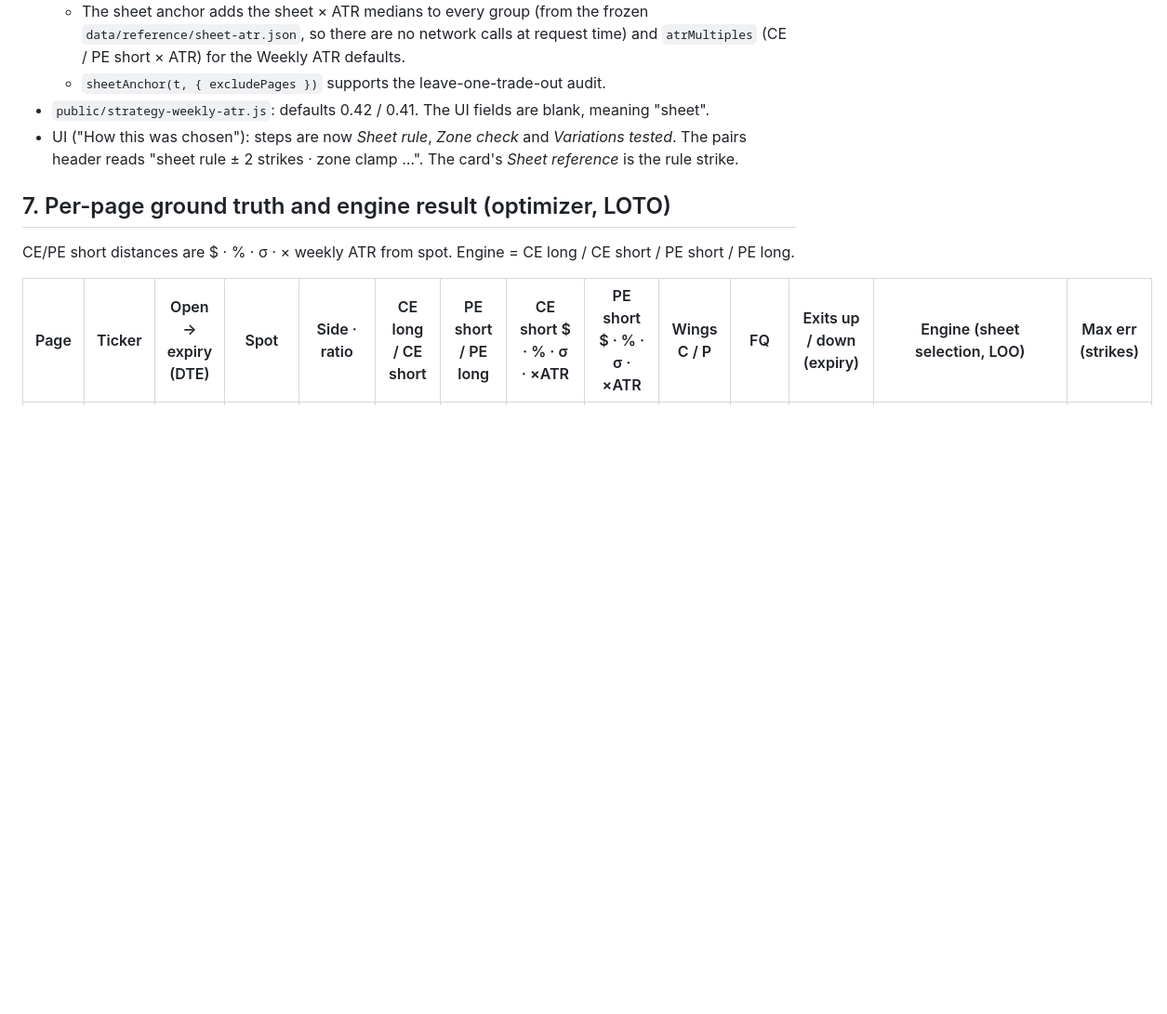
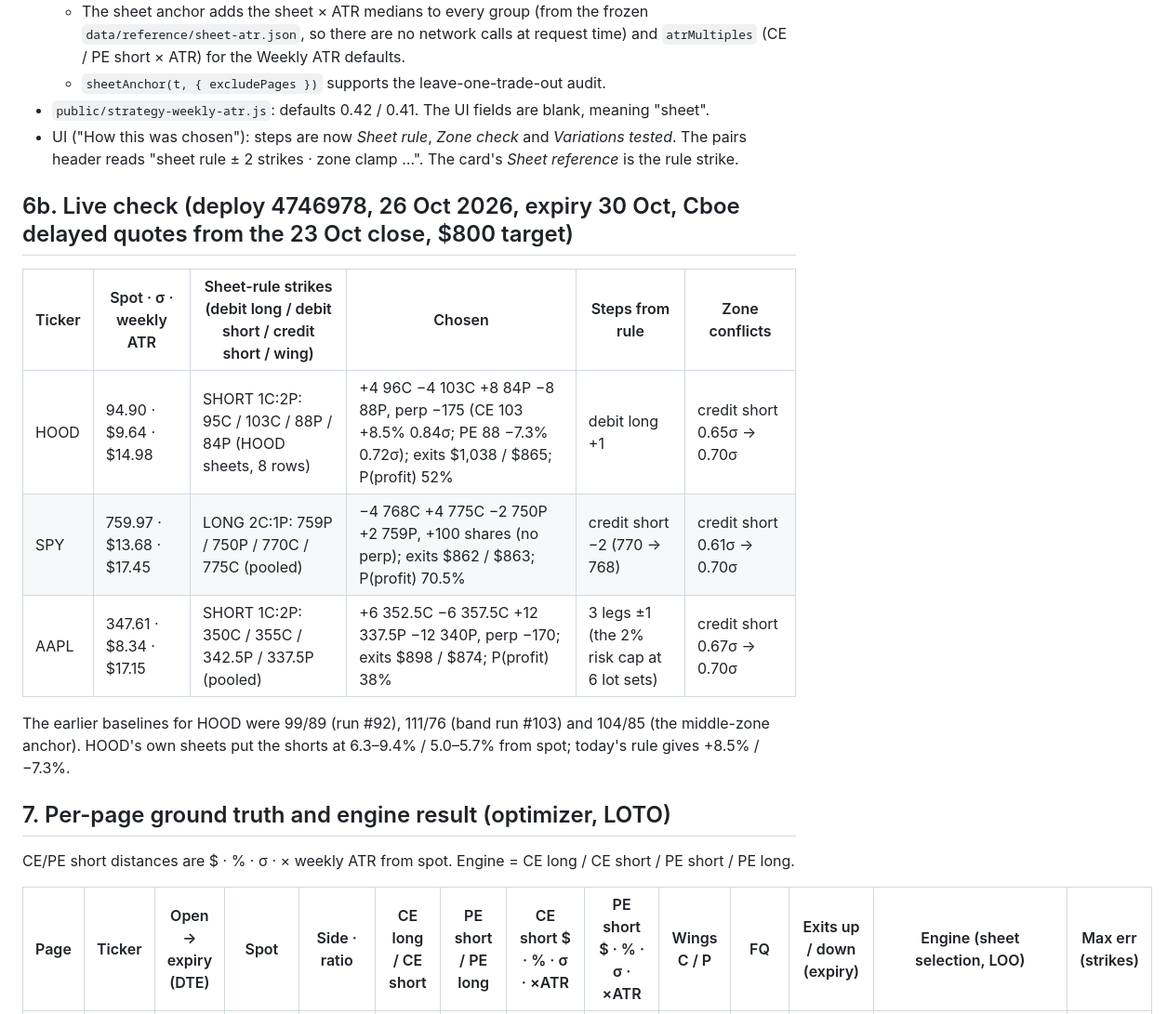
Before and after one commit to Abhinavsatyapu/QuantSignal, a Markdown page: docs/strike-selection-audit.md, the part around the change. Shown at 93% size. Rendered like a GitHub page; blank space fills up the shorter version.

Commit message:
docs: live check of the sheet-geometry selection (HOOD, SPY, AAPL 30 Oct)

```diff
--- a/docs/strike-selection-audit.md
+++ b/docs/strike-selection-audit.md
@@ -117,6 +117,16 @@ Legs within N listed strikes of the sheet (all 4 legs pooled). LOTO = leave-one-
 * `public/strategy-weekly-atr.js`: defaults 0.42 / 0.41. The UI fields are blank, meaning "sheet".
 * UI ("How this was chosen"): steps are now *Sheet rule*, *Zone check* and *Variations tested*. The pairs header reads "sheet rule ± 2 strikes · zone clamp …". The card's *Sheet reference* is the rule strike.
 
+## 6b. Live check (deploy 4746978, 26 Oct 2026, expiry 30 Oct, Cboe delayed quotes from the 23 Oct close, $800 target)
+
+| Ticker | Spot · σ · weekly ATR | Sheet-rule strikes (debit long / debit short / credit short / wing) | Chosen | Steps from rule | Zone conflicts |
+|---|---|---|---|---|---|
+| HOOD | 94.90 · $9.64 · $14.98 | SHORT 1C:2P: 95C / 103C / 88P / 84P (HOOD sheets, 8 rows) | +4 96C −4 103C +8 84P −8 88P, perp −175 (CE 103 +8.5% 0.84σ; PE 88 −7.3% 0.72σ); exits $1,038 / $865; P(profit) 52% | debit long +1 | credit short 0.65σ → 0.70σ |
+| SPY | 759.97 · $13.68 · $17.45 | LONG 2C:1P: 759P / 750P / 770C / 775C (pooled) | −4 768C +4 775C −2 750P +2 759P, +100 shares (no perp); exits $862 / $863; P(profit) 70.5% | credit short −2 (770 → 768) | credit short 0.61σ → 0.70σ |
+| AAPL | 347.61 · $8.34 · $17.15 | SHORT 1C:2P: 350C / 355C / 342.5P / 337.5P (pooled) | +6 352.5C −6 357.5C +12 337.5P −12 340P, perp −170; exits $898 / $874; P(profit) 38% | 3 legs ±1 (the 2% risk cap at 6 lot sets) | credit short 0.67σ → 0.70σ |
+
+The earlier baselines for HOOD were 99/89 (run #92), 111/76 (band run #103) and 104/85 (the middle-zone anchor). HOOD's own sheets put the shorts at 6.3–9.4% / 5.0–5.7% from spot; today's rule gives +8.5% / −7.3%.
+
 ## 7. Per-page ground truth and engine result (optimizer, LOTO)
 
 CE/PE short distances are $ · % · σ · × weekly ATR from spot. Engine = CE long / CE short / PE short / PE long.
```
